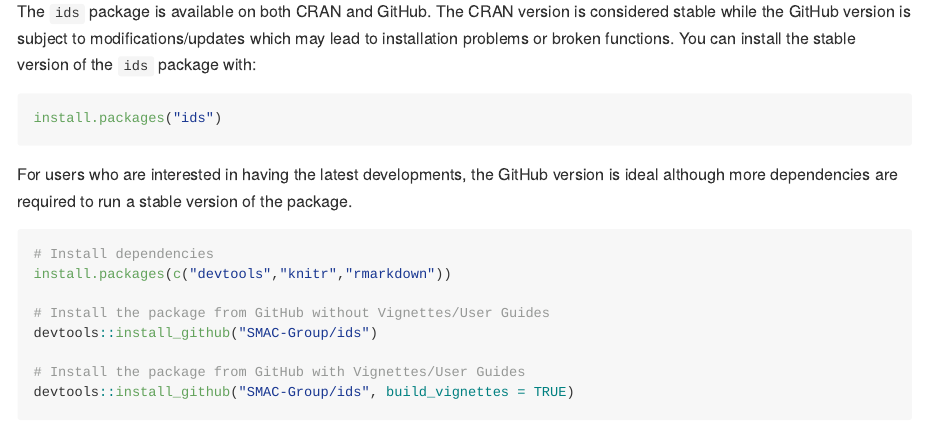
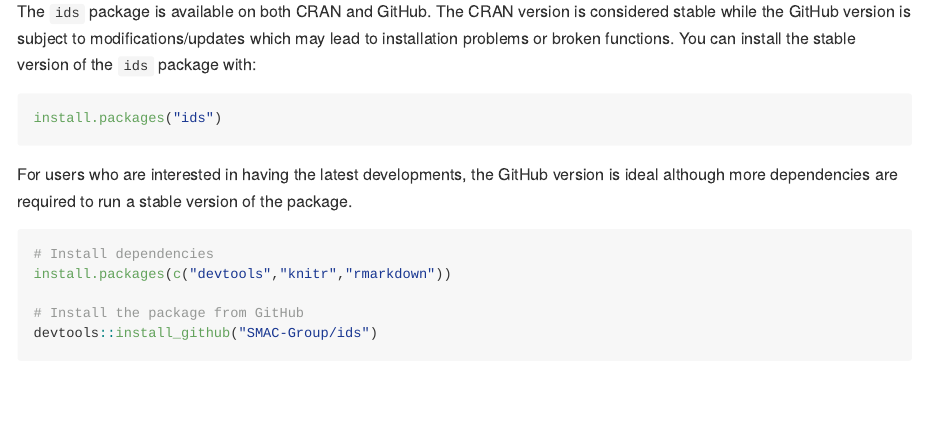
Before and after one commit to SMAC-Group/ids, an R Markdown document (README.Rmd): the page in a window 1100 px wide, from 400 px down. Rendered offline with R 4.5, knitr and Pandoc, with nearby package versions; badge pictures from the web are left out.

Commit message:
Update README.Rmd

````diff
--- a/README.Rmd
+++ b/README.Rmd
@@ -42,9 +42,6 @@ For users who are interested in having the latest developments, the GitHub versi
 # Install dependencies
 install.packages(c("devtools","knitr","rmarkdown"))
 
-# Install the package from GitHub without Vignettes/User Guides
+# Install the package from GitHub
 devtools::install_github("SMAC-Group/ids")
-
-# Install the package from GitHub with Vignettes/User Guides
-devtools::install_github("SMAC-Group/ids", build_vignettes = TRUE)
 ```
````
